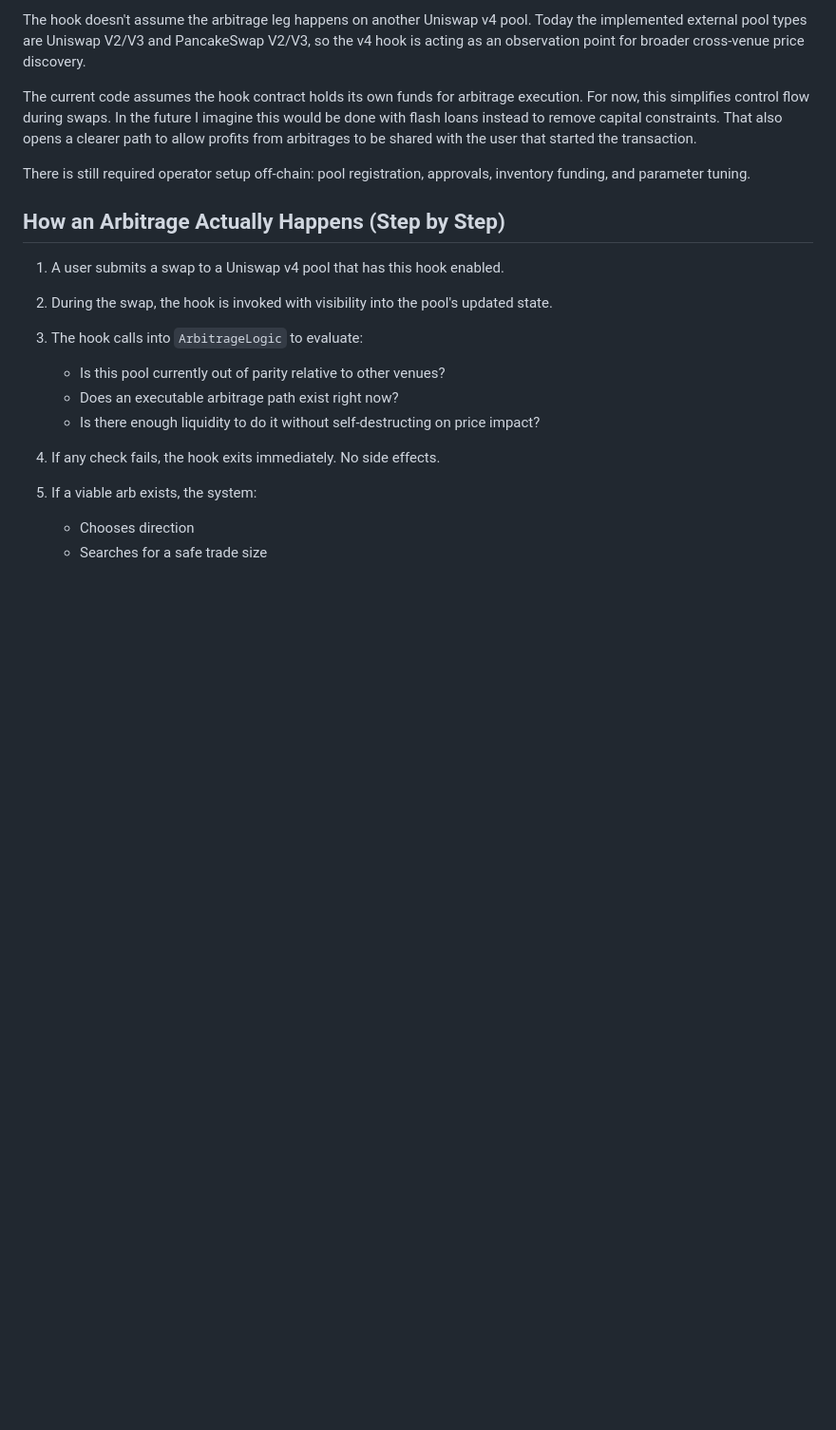
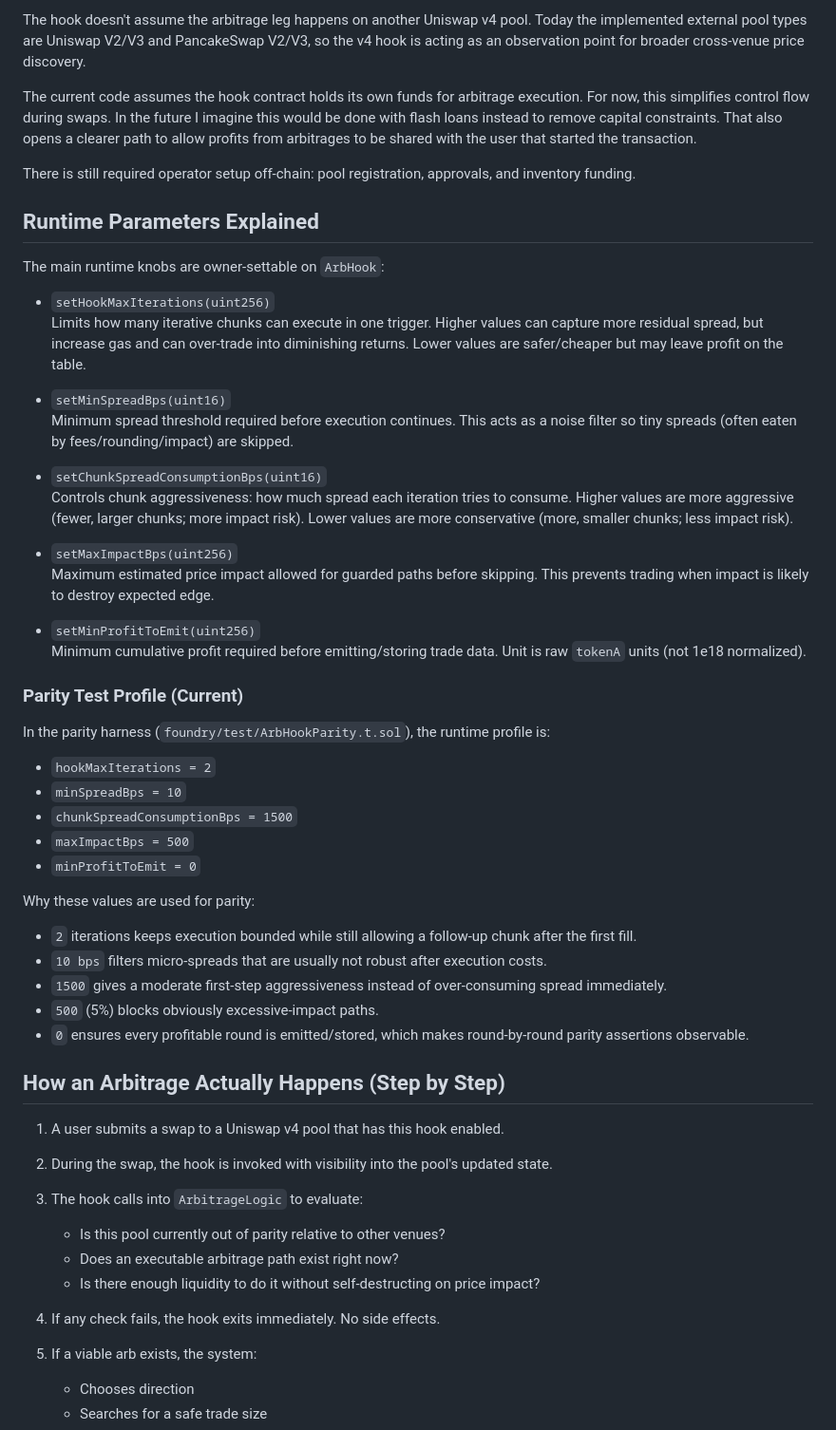
Before and after one commit to sterlingcrispin/arb-hook, a Markdown page: README.md, the part around the change. Shown at 95% size. Drawn GitHub-style; blank space fills up the shorter version.

Commit message:
Document runtime knobs clearly and remove owner attemptAll entrypoint

```diff
--- a/README.md
+++ b/README.md
@@ -22,7 +22,51 @@ The hook doesn't assume the arbitrage leg happens on another Uniswap v4 pool. To
 
 The current code assumes the hook contract holds its own funds for arbitrage execution. For now, this simplifies control flow during swaps. In the future I imagine this would be done with flash loans instead to remove capital constraints. That also opens a clearer path to allow profits from arbitrages to be shared with the user that started the transaction.
 
-There is still required operator setup off-chain: pool registration, approvals, inventory funding, and parameter tuning.
+There is still required operator setup off-chain: pool registration, approvals, and inventory funding.
+
+## Runtime Parameters Explained
+
+The main runtime knobs are owner-settable on `ArbHook`:
+
+- `setHookMaxIterations(uint256)`
+  Limits how many iterative chunks can execute in one trigger.
+  Higher values can capture more residual spread, but increase gas and can over-trade into diminishing returns.
+  Lower values are safer/cheaper but may leave profit on the table.
+
+- `setMinSpreadBps(uint16)`
+  Minimum spread threshold required before execution continues.
+  This acts as a noise filter so tiny spreads (often eaten by fees/rounding/impact) are skipped.
+
+- `setChunkSpreadConsumptionBps(uint16)`
+  Controls chunk aggressiveness: how much spread each iteration tries to consume.
+  Higher values are more aggressive (fewer, larger chunks; more impact risk).
+  Lower values are more conservative (more, smaller chunks; less impact risk).
+
+- `setMaxImpactBps(uint256)`
+  Maximum estimated price impact allowed for guarded paths before skipping.
+  This prevents trading when impact is likely to destroy expected edge.
+
+- `setMinProfitToEmit(uint256)`
+  Minimum cumulative profit required before emitting/storing trade data.
+  Unit is raw `tokenA` units (not 1e18 normalized).
+
+### Parity Test Profile (Current)
+
+In the parity harness (`foundry/test/ArbHookParity.t.sol`), the runtime profile is:
+
+- `hookMaxIterations = 2`
+- `minSpreadBps = 10`
+- `chunkSpreadConsumptionBps = 1500`
+- `maxImpactBps = 500`
+- `minProfitToEmit = 0`
+
+Why these values are used for parity:
+
+- `2` iterations keeps execution bounded while still allowing a follow-up chunk after the first fill.
+- `10 bps` filters micro-spreads that are usually not robust after execution costs.
+- `1500` gives a moderate first-step aggressiveness instead of over-consuming spread immediately.
+- `500` (5%) blocks obviously excessive-impact paths.
+- `0` ensures every profitable round is emitted/stored, which makes round-by-round parity assertions observable.
 
 
 ## How an Arbitrage Actually Happens (Step by Step)
```
